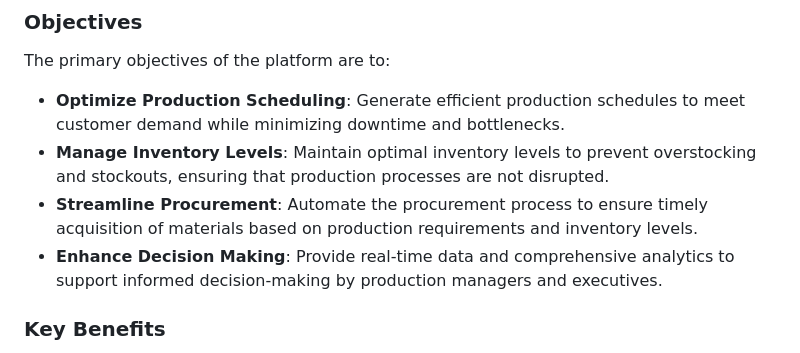
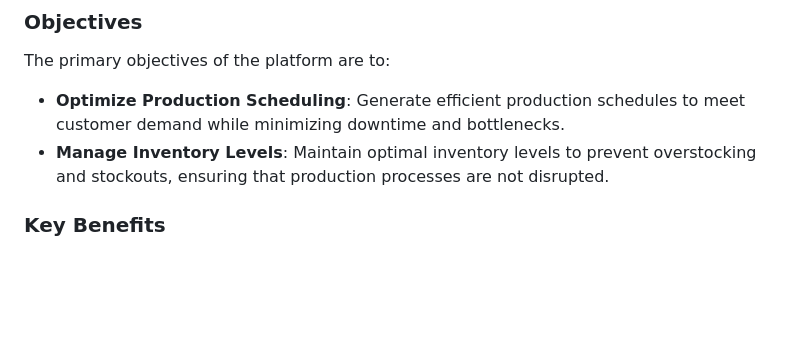
Before and after one commit to caesarychp/A-Web-Based-MRP-for-Production-Planning, a Markdown page: README.md, the part around the change. GitHub-like rendering; blank space fills up the shorter version.

```diff
--- a/README.md
+++ b/README.md
@@ -16,8 +16,6 @@ The Web-Based MRP for Production Planning is an innovative solution created to a
 The primary objectives of the platform are to:
 - **Optimize Production Scheduling**: Generate efficient production schedules to meet customer demand while minimizing downtime and bottlenecks.
 - **Manage Inventory Levels**: Maintain optimal inventory levels to prevent overstocking and stockouts, ensuring that production processes are not disrupted.
-- **Streamline Procurement**: Automate the procurement process to ensure timely acquisition of materials based on production requirements and inventory levels.
-- **Enhance Decision Making**: Provide real-time data and comprehensive analytics to support informed decision-making by production managers and executives.
 
 ### Key Benefits
 - **User-Friendly Interface**: The platform is designed to be intuitive and easy to navigate, ensuring a smooth user experience for all users, including production managers, inventory controllers, and procurement teams.
```
